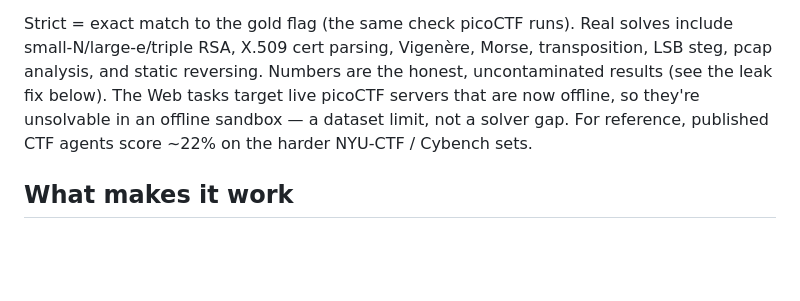
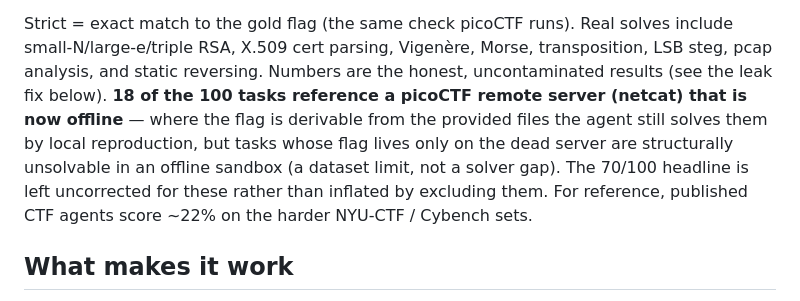
Before and after one commit to drcano/breachswarm, a Markdown page: README.md, the part around the change. Drawn GitHub-style; blank space fills up the shorter version.

Commit message:
README: note 18/100 tasks depend on now-offline picoCTF remote servers
Honest context for the benchmark: 18 tasks reference a netcat remote server that
is offline; solvable-from-files ones still solve by local reproduction, the rest
are structurally offline-blocked. Headline left at 70/100 uncorrected rather than
inflated by excluding them.

Co-Authored-By: Claude Opus 4.8 <noreply@anthropic.com>

```diff
--- a/README.md
+++ b/README.md
@@ -44,10 +44,13 @@ zero-turn recon pass, at no model cost).
 Strict = exact match to the gold flag (the same check picoCTF runs). Real solves
 include small-N/large-e/triple RSA, X.509 cert parsing, Vigenère, Morse,
 transposition, LSB steg, pcap analysis, and static reversing. Numbers are the
-honest, uncontaminated results (see the leak fix below). The Web tasks target live
-picoCTF servers that are now offline, so they're unsolvable in an offline sandbox —
-a dataset limit, not a solver gap. For reference, published CTF agents score ~22% on
-the harder NYU-CTF / Cybench sets.
+honest, uncontaminated results (see the leak fix below). **18 of the 100 tasks
+reference a picoCTF remote server (netcat) that is now offline** — where the flag
+is derivable from the provided files the agent still solves them by local
+reproduction, but tasks whose flag lives only on the dead server are structurally
+unsolvable in an offline sandbox (a dataset limit, not a solver gap). The 70/100
+headline is left uncorrected for these rather than inflated by excluding them. For
+reference, published CTF agents score ~22% on the harder NYU-CTF / Cybench sets.
 
 ## What makes it work
 
```
